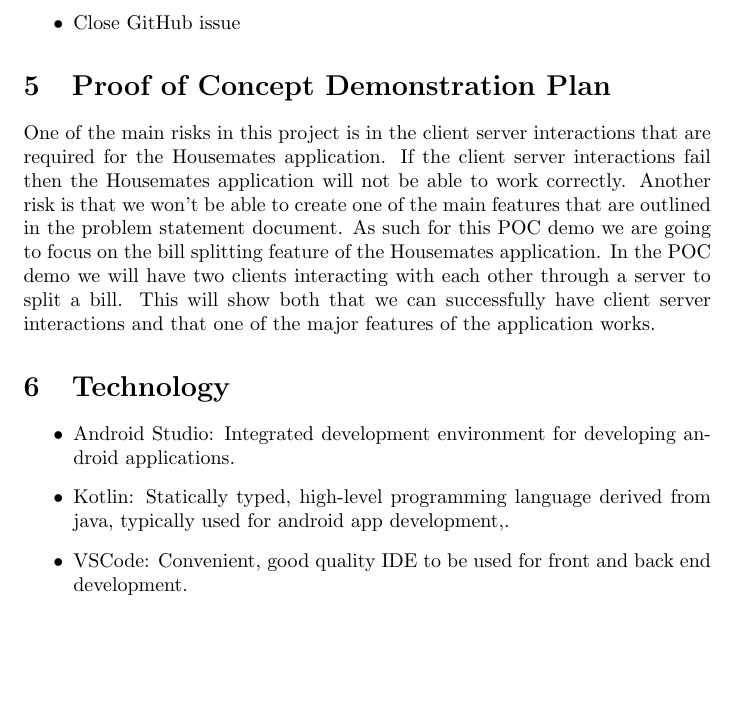
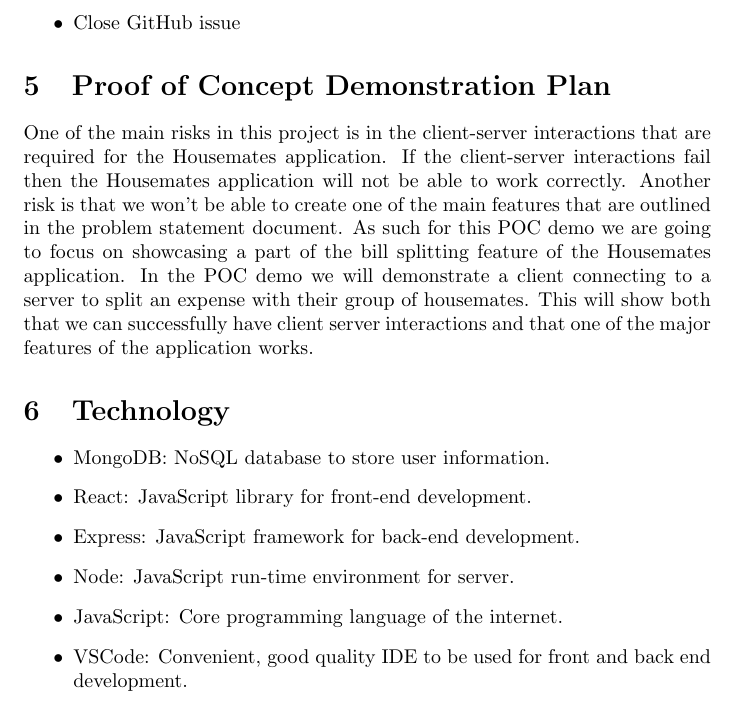
Before and after one commit to DangJustin/CapstoneProject, a LaTeX document (docs/DevelopmentPlan/DevelopmentPlan.tex): part of page 3 of 4, cut so that both start at the same text, the shorter picture padded with empty space. Compiled offline with pdfLaTeX.

Commit message:
Updated POC Demo Description to be more accurate

```diff
--- a/docs/DevelopmentPlan/DevelopmentPlan.tex
+++ b/docs/DevelopmentPlan/DevelopmentPlan.tex
@@ -9,8 +9,8 @@
 
 \date{}
 
-\input{../Comments}
-\input{../Common}
+\input{Comments}
+\input{Common}
 
 \begin{document}
 
@@ -100,7 +100,7 @@ The team will primarily communicate through Microsoft Teams group chat. Discussi
 % \end{itemize}
 
 \section{Proof of Concept Demonstration Plan}
-    One of the main risks in this project is in the client server interactions that are required for the Housemates application. If the client server interactions fail then the Housemates application will not be able to work correctly. Another risk is that we won't be able to create one of the main features that are outlined in the problem statement document. As such for this POC demo we are going to focus on  the bill splitting feature of the Housemates application. In the POC demo we will have two clients interacting with each other through a server to split a bill. This will show both that we can successfully have client server interactions and that one of the major features of the application works.
+    One of the main risks in this project is in the client-server interactions that are required for the Housemates application. If the client-server interactions fail then the Housemates application will not be able to work correctly. Another risk is that we won't be able to create one of the main features that are outlined in the problem statement document. As such for this POC demo we are going to focus on showcasing a part of the bill splitting feature of the Housemates application. In the POC demo we will demonstrate a client connecting to a server to split an expense with their group of housemates. This will show both that we can successfully have client server interactions and that one of the major features of the application works.
 
     % This problem boils down to a few goals, one of which is communication through text. The main risk would be whether we are able to communicate with all our housemates on time through the app. Receiving notifications or an alert remains outside the scope for the purpose of POC Demo, we will only be verifying whether text is received to all housemates within the app.
     % We will showcase a user-friendly interface, emphasizing ease of use and efficient navigation within the application. Positive user feedback during the demonstration will indicate that we are on the right track in terms of user experience design.
@@ -113,8 +113,11 @@ The team will primarily communicate through Microsoft Teams group chat. Discussi
 \section{Technology}
 
 \begin{itemize}
-\item Android Studio: Integrated development environment for developing android applications.
-\item Kotlin: Statically typed, high-level programming language derived from java, typically used for android app development,.
+\item MongoDB: NoSQL database to store user information.
+\item React: JavaScript library for front-end development.
+\item Express: JavaScript framework for back-end development.
+\item Node: JavaScript run-time environment for server.
+\item JavaScript: Core programming language of the internet.
 \item VSCode: Convenient, good quality IDE to be used for front and back end development.
 \item GitHub: To be used for version control, CI, and collaboration.
 
```
Also changed, not shown: docs/DevelopmentPlan/DevelopmentPlan.pdf.
